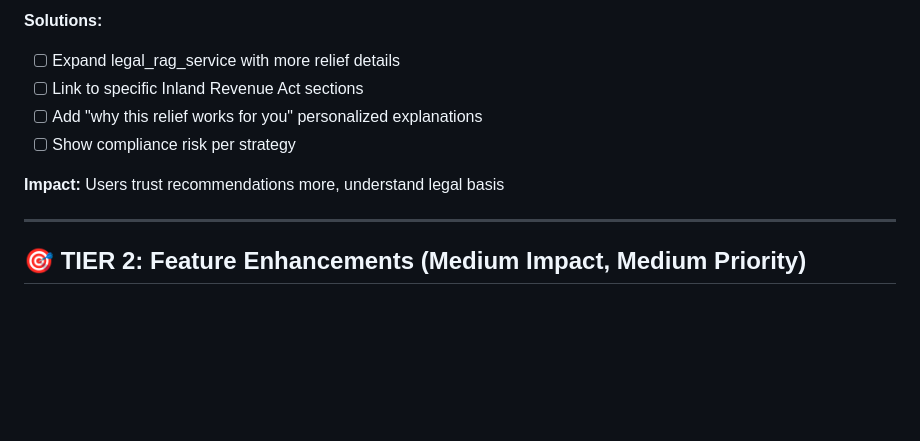
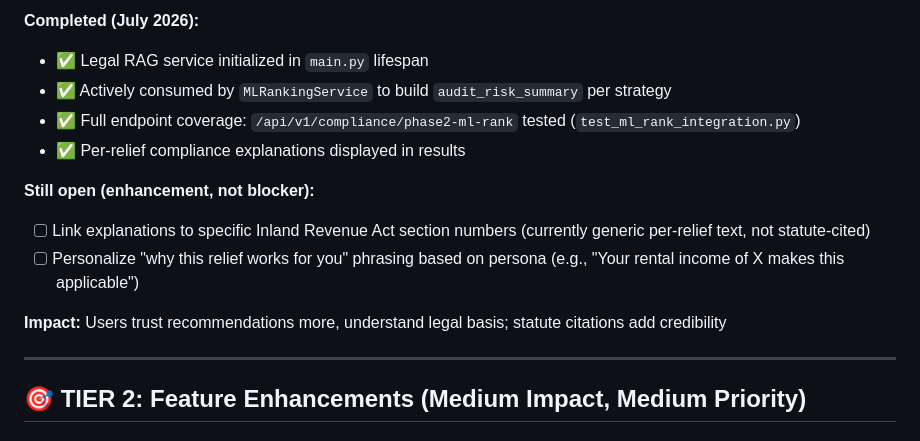
Before and after one commit to enithHassa/R26-DS-004, a Markdown page: ENHANCEMENT_ROADMAP.md, the part around one of its changes. Rendered like a GitHub page; blank space fills up the shorter version.

```diff
--- a/ENHANCEMENT_ROADMAP.md
+++ b/ENHANCEMENT_ROADMAP.md
@@ -44,11 +65,15 @@
 
-**Solutions:**
-- [ ] Expand legal_rag_service with more relief details
-- [ ] Link to specific Inland Revenue Act sections
-- [ ] Add "why this relief works for you" personalized explanations
-- [ ] Show compliance risk per strategy
+**Completed (July 2026):**
+- ✅ Legal RAG service initialized in `main.py` lifespan
+- ✅ Actively consumed by `MLRankingService` to build `audit_risk_summary` per strategy
+- ✅ Full endpoint coverage: `/api/v1/compliance/phase2-ml-rank` tested (`test_ml_rank_integration.py`)
+- ✅ Per-relief compliance explanations displayed in results
 
-**Impact:** Users trust recommendations more, understand legal basis
+**Still open (enhancement, not blocker):**
+- [ ] Link explanations to specific Inland Revenue Act section numbers (currently generic per-relief text, not statute-cited)
+- [ ] Personalize "why this relief works for you" phrasing based on persona (e.g., "Your rental income of X makes this applicable")
+
+**Impact:** Users trust recommendations more, understand legal basis; statute citations add credibility
 
 ---
 
```
Also changed, not shown: other parts of ENHANCEMENT_ROADMAP.md (+37 -16 lines).
